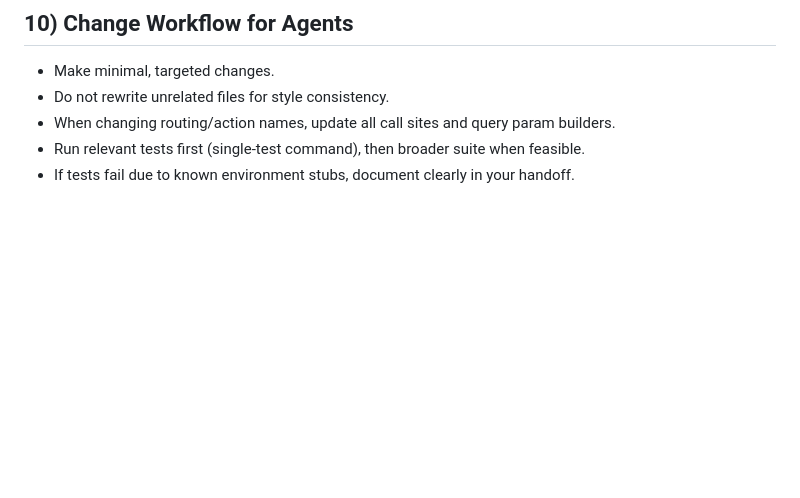
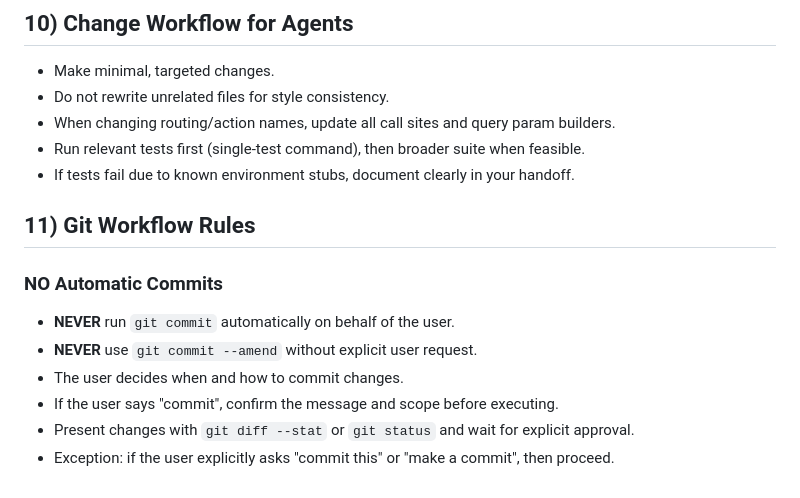
Before and after one commit to Sam-Max/plugin.video.jacktook, a Markdown page: AGENTS.md, the part around the change. GitHub-like rendering; blank space fills up the shorter version.

Commit message:
feat: add Git workflow rules to prevent automatic commits

```diff
--- a/AGENTS.md
+++ b/AGENTS.md
@@ -193,3 +193,13 @@ Follow existing codebase conventions first; avoid style-only churn.
 - When changing routing/action names, update all call sites and query param builders.
 - Run relevant tests first (single-test command), then broader suite when feasible.
 - If tests fail due to known environment stubs, document clearly in your handoff.
+
+## 11) Git Workflow Rules
+
+### NO Automatic Commits
+- **NEVER** run `git commit` automatically on behalf of the user.
+- **NEVER** use `git commit --amend` without explicit user request.
+- The user decides when and how to commit changes.
+- If the user says "commit", confirm the message and scope before executing.
+- Present changes with `git diff --stat` or `git status` and wait for explicit approval.
+- Exception: if the user explicitly asks "commit this" or "make a commit", then proceed.
```
